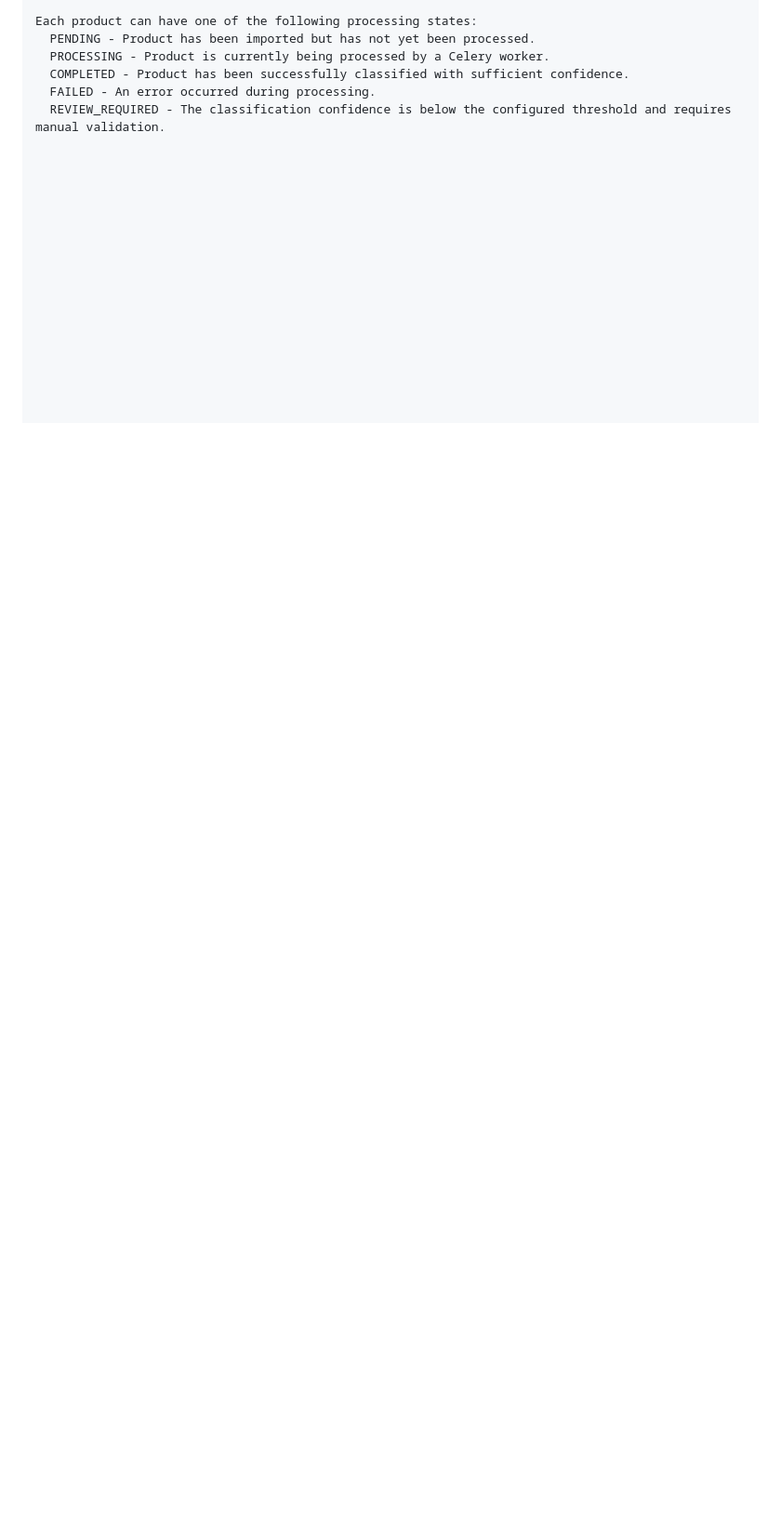
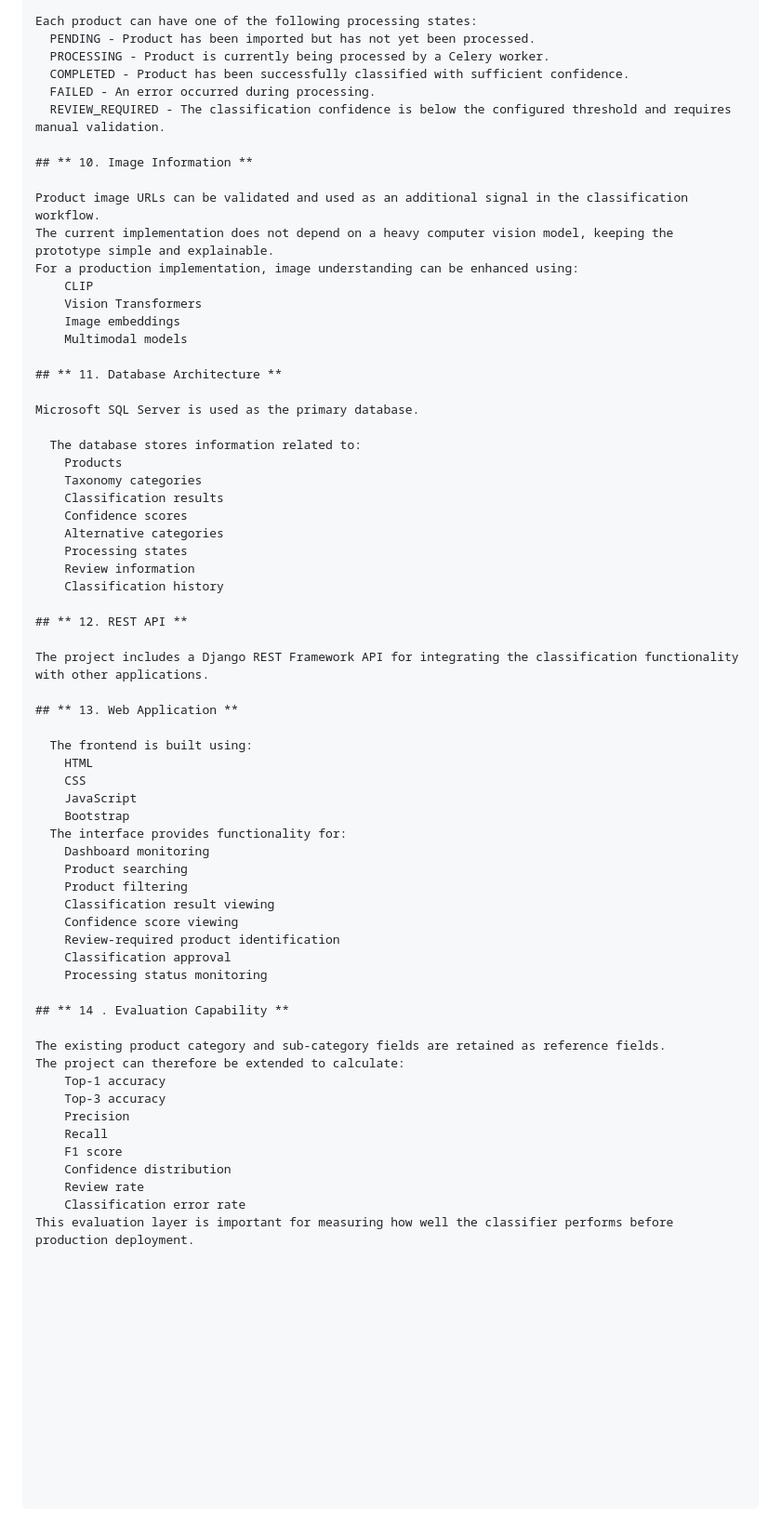
Before and after one commit to losers-start/shopify-product-classifier, a Markdown page: README.md, the part around one of its changes. Shown at 93% size. Rendered like a GitHub page; blank space fills up the shorter version.

```diff
--- a/README.md
+++ b/README.md
@@ -200,3 +200,62 @@ Each product can have one of the following processing states:
   COMPLETED - Product has been successfully classified with sufficient confidence.
   FAILED - An error occurred during processing.
   REVIEW_REQUIRED - The classification confidence is below the configured threshold and requires manual validation.
+
+## ** 10. Image Information **
+
+Product image URLs can be validated and used as an additional signal in the classification workflow.
+The current implementation does not depend on a heavy computer vision model, keeping the prototype simple and explainable.
+For a production implementation, image understanding can be enhanced using:
+    CLIP
+    Vision Transformers
+    Image embeddings
+    Multimodal models
+
+## ** 11. Database Architecture **
+
+Microsoft SQL Server is used as the primary database.
+
+  The database stores information related to:
+    Products
+    Taxonomy categories
+    Classification results
+    Confidence scores
+    Alternative categories
+    Processing states
+    Review information
+    Classification history
+
+## ** 12. REST API **
+
+The project includes a Django REST Framework API for integrating the classification functionality with other applications.
+
+## ** 13. Web Application **
+
+  The frontend is built using:
+    HTML
+    CSS
+    JavaScript
+    Bootstrap
+  The interface provides functionality for:
+    Dashboard monitoring
+    Product searching
+    Product filtering
+    Classification result viewing
+    Confidence score viewing
+    Review-required product identification
+    Classification approval
+    Processing status monitoring
+
+## ** 14 . Evaluation Capability **
+
+The existing product category and sub-category fields are retained as reference fields.
+The project can therefore be extended to calculate:
+    Top-1 accuracy
+    Top-3 accuracy
+    Precision
+    Recall
+    F1 score
+    Confidence distribution
+    Review rate
+    Classification error rate
+This evaluation layer is important for measuring how well the classifier performs before production deployment.
```
Also changed, not shown: other parts of README.md (+7 -7 lines).
